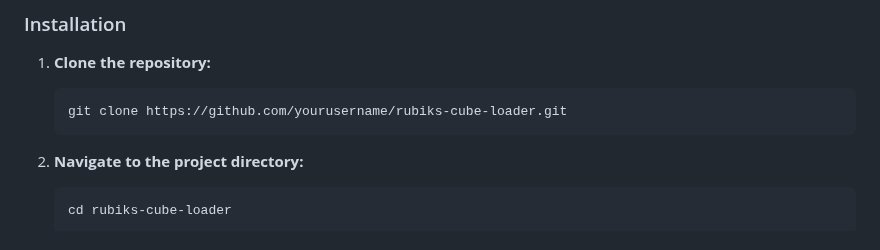
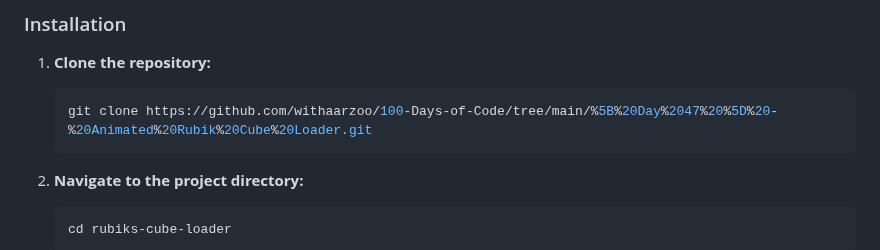
Before and after one commit to withaarzoo/100-Days-of-Code, a Markdown page: [ Day 47 ] - Animated Rubik Cube Loader/README.md, the part around the change. Rendered like a GitHub page.

````diff
--- a/[ Day 47 ] - Animated Rubik Cube Loader/README.md
+++ b/[ Day 47 ] - Animated Rubik Cube Loader/README.md
@@ -36,7 +36,7 @@ To get started with the animated Rubik's Cube loader, follow these steps:
 1. **Clone the repository:**
 
     ```bash
-    git clone https://github.com/yourusername/rubiks-cube-loader.git
+    git clone https://github.com/withaarzoo/100-Days-of-Code/tree/main/%5B%20Day%2047%20%5D%20-%20Animated%20Rubik%20Cube%20Loader.git
     ```
 
 2. **Navigate to the project directory:**
````
